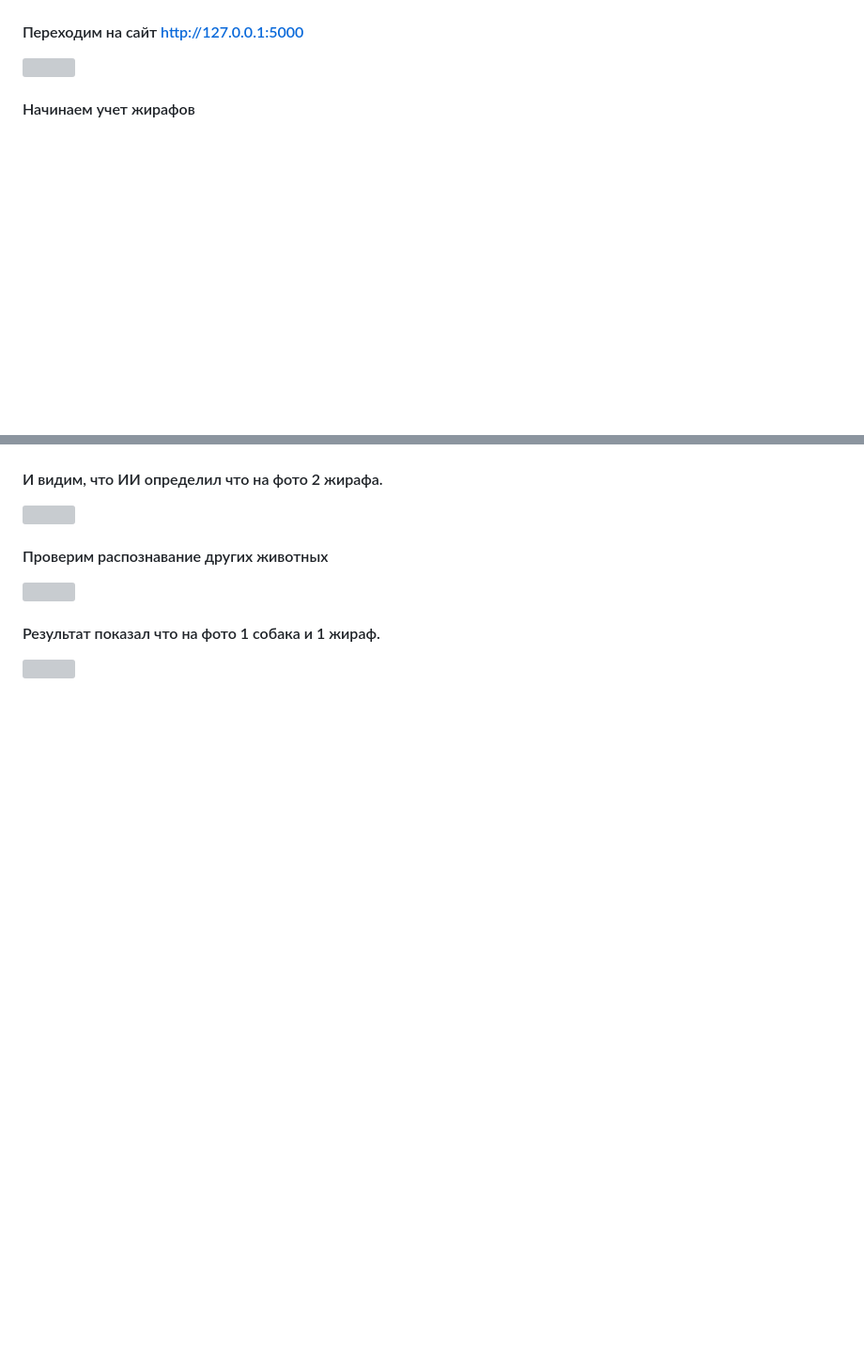
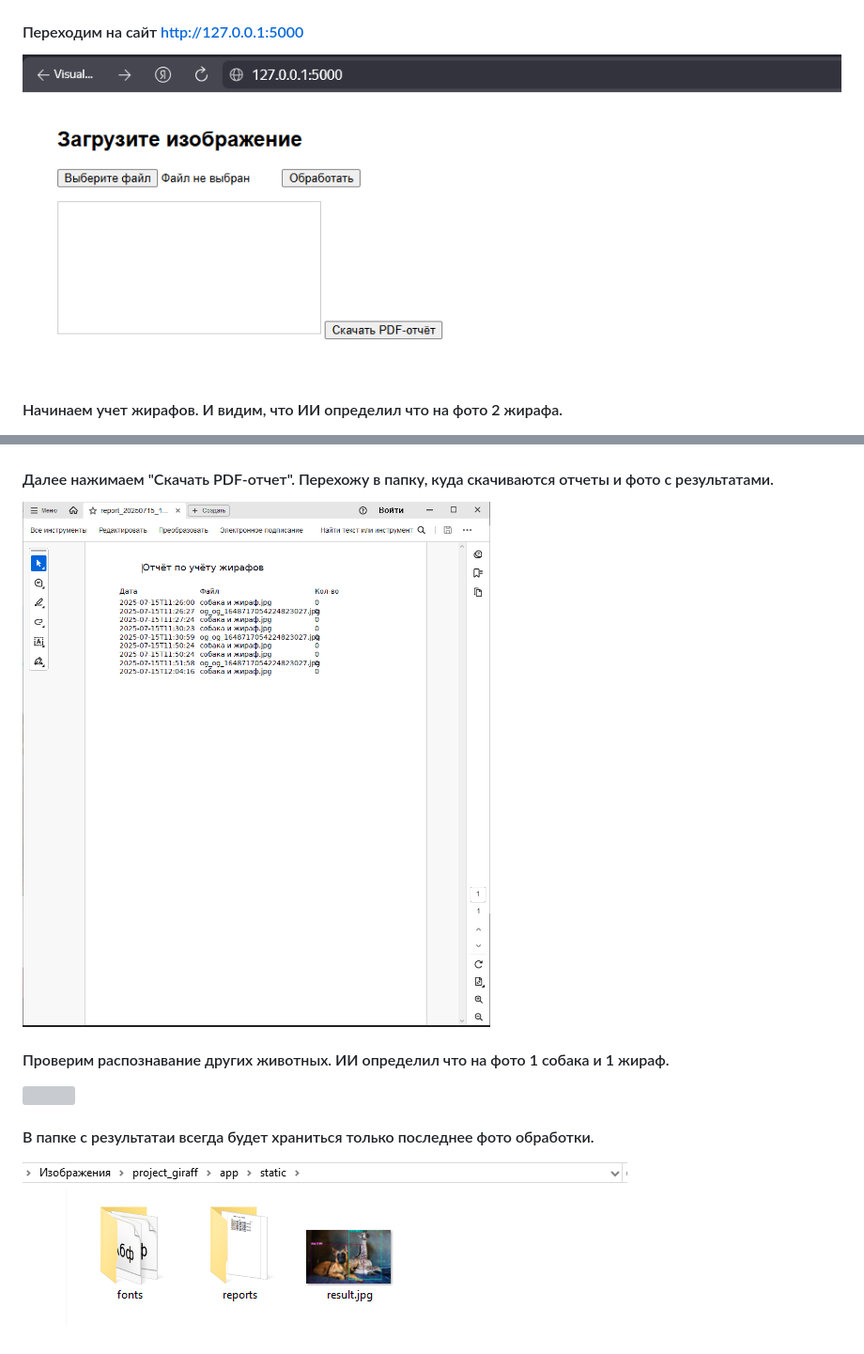
Before and after one commit to Orrionn/Giraff, a Markdown page: README.md, 2 parts joined by grey strips. Shown: that part at 94% size. Drawn GitHub-style; blank space fills up the shorter version; grey boxes are pictures that could not be loaded.

```diff
--- a/README.md
+++ b/README.md
@@ -156,20 +153,20 @@ python -m app.app
 
 #### Переходим на сайт http://127.0.0.1:5000
 
-![](https://github.com/Orrionn/Giraff/blob/main/сервер.png?raw=true)
+![](https://github.com/Orrionn/Giraff/blob/main/веб-сервис.png?raw=true)
 
-#### Начинаем учет жирафов
+#### Начинаем учет жирафов. И видим, что ИИ определил что на фото 2 жирафа.
 
 ![](https://github.com/Orrionn/Giraff/blob/main/2%20жирафа.png?raw=true)
 
-#### И видим, что ИИ определил что на фото 2 жирафа.
+#### Далее нажимаем "Скачать PDF-отчет". Перехожу в папку, куда скачиваются отчеты и фото с результатами.
 
-![](https://github.com/Orrionn/Giraff/blob/main/результат%202-х%20жирафов.png?raw=true)
+![](https://github.com/Orrionn/Giraff/blob/main/генерация%20PDF.png?raw=true)
 
-#### Проверим распознавание других животных
+#### Проверим распознавание других животных. ИИ определил что на фото 1 собака и 1 жираф.
 
 ![](https://github.com/Orrionn/Giraff/blob/main/собака%20и%20жираф.png?raw=true)
 
-#### Результат показал что на фото 1 собака и 1 жираф.
+#### В папке с результатаи всегда будет храниться только последнее фото обработки.
 
-![](https://github.com/Orrionn/Giraff/blob/main/результат%201%20собака%20и%201%20жираф.png?raw=true)
+![](https://github.com/Orrionn/Giraff/blob/main/вывод%20собака%20и%20жираф.png?raw=true)
```
Also changed, not shown: other parts of README.md (+57 -60 lines).
